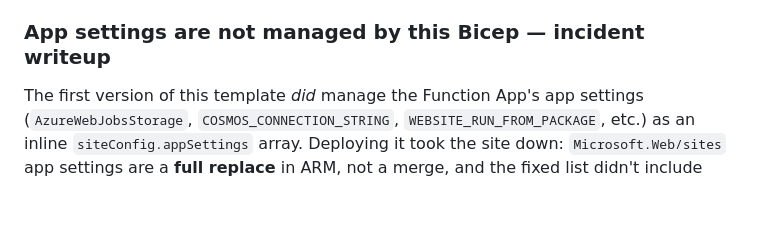
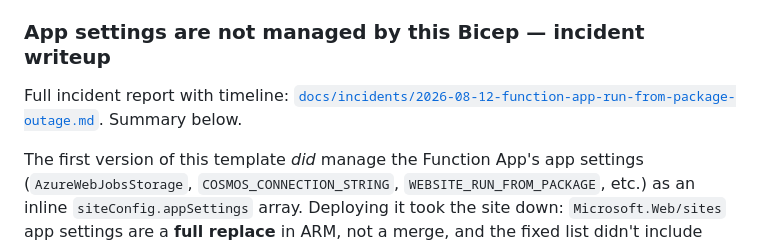
Before and after one commit to OzDoll/hello-world-weather, a Markdown page: infra/README.md, the part around the change. Drawn GitHub-style; blank space fills up the shorter version.

Commit message:
Add incident report for the WEBSITE_RUN_FROM_PACKAGE outage

```diff
--- a/infra/README.md
+++ b/infra/README.md
@@ -20,6 +20,8 @@ Bicep templates for the Azure resources behind `hello-world-weather`'s backend (
 Everything else in this app is West Europe. When the Cosmos account was first provisioned, **both West Europe and North Europe rejected zone-redundant free-tier Cosmos account creation** with `ServiceUnavailable` — a regional capacity issue on Azure's side, not a configuration mistake. Sweden Central worked. `modules/cosmos.bicep` documents this in a param description; re-check whether West/North Europe capacity has freed up before ever "fixing" this to match the other resources' region.
 
 ### App settings are not managed by this Bicep — incident writeup
+
+Full incident report with timeline: [`docs/incidents/2026-08-12-function-app-run-from-package-outage.md`](../docs/incidents/2026-08-12-function-app-run-from-package-outage.md). Summary below.
 
 The first version of this template *did* manage the Function App's app settings (`AzureWebJobsStorage`, `COSMOS_CONNECTION_STRING`, `WEBSITE_RUN_FROM_PACKAGE`, etc.) as an inline `siteConfig.appSettings` array. Deploying it took the site down: `Microsoft.Web/sites` app settings are a **full replace** in ARM, not a merge, and the fixed list didn't include `WEBSITE_RUN_FROM_PACKAGE` at its then-current (deploy-tool-owned) value, so the deployment wiped it. The Function host then failed to start on every request with:
 
```
Also changed, not shown: docs/incidents/2026-08-12-function-app-run-from-package-outage.md (added, +49 -0 lines).
